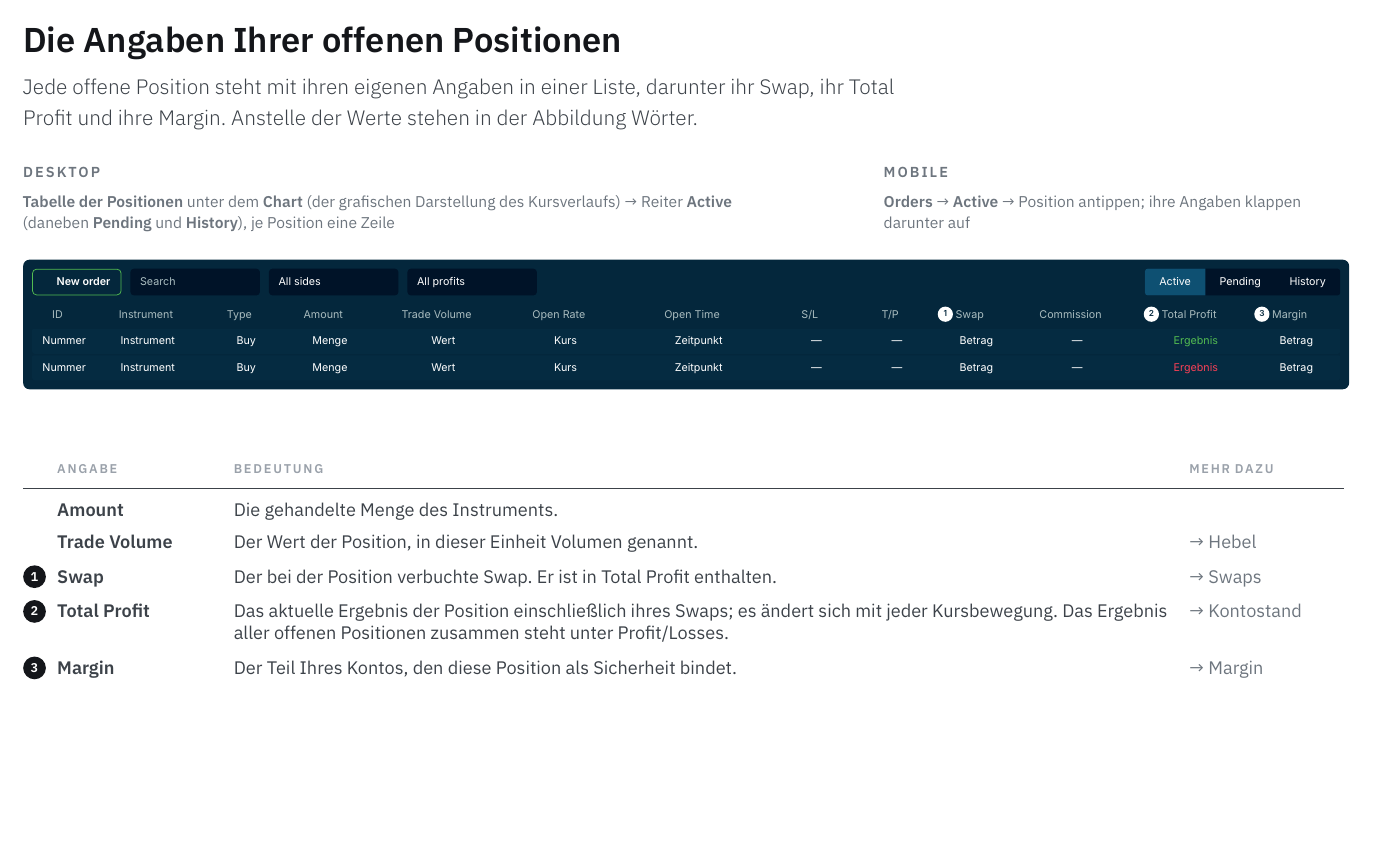
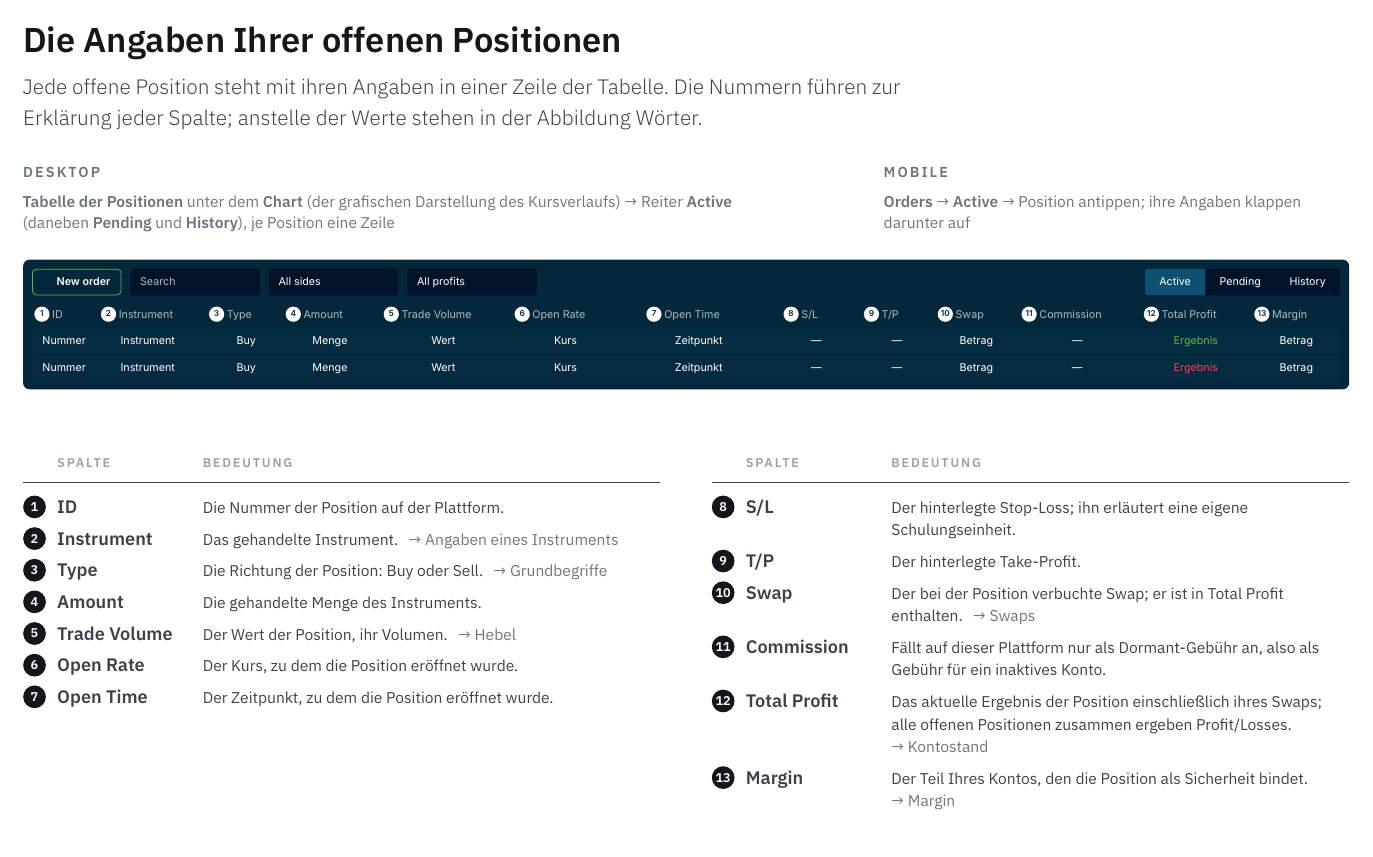
Before and after one commit to Jechky/education, a LaTeX document (dokumente/kontogrundlagen-kosten/Kontogrundlagen-Kosten.tex): part of page 9 of 10, cut so that both start at the same text. Compiled offline with XeLaTeX.

Commit message:
Offene Positionen: alle 13 Spalten nummeriert und erklärt
- positionen-desktop-voll: Marken 1–13 vor allen Spaltennamen.
- Seite „Offene Positionen“: zwei Tabellen (1–7, 8–13) mit kurzer Bedeutung
  je Spalte, Verweise am Zeilenende; S/L nur benannt.
- Commission: fällt laut Nutzer nur als Dormant-Gebühr (inaktives Konto) an.
- 10 Seiten, Log ohne Warnungen, alle Schriften eingebettet, 0 Rasterbilder.

Co-Authored-By: Claude Opus 5.5 <noreply@anthropic.com>
Claude-Session: https://claude.ai/code/session_017P4xZsRVphqbxtk2pCJj8s

```diff
--- a/dokumente/kontogrundlagen-kosten/Kontogrundlagen-Kosten.tex
+++ b/dokumente/kontogrundlagen-kosten/Kontogrundlagen-Kosten.tex
@@ -640,11 +640,11 @@ Die Abbildungen zeigen den Weg dorthin am Beispiel Gold; anstelle der Werte steh
 \clearpage
 \kicker{}{Offene Positionen}\phantomsection\label{s:positionen}
 \Hone{Die Angaben Ihrer offenen Positionen}
-\begin{minipage}{170mm}\lead{Jede offene Position steht mit ihren eigenen Angaben in einer Liste, darunter ihr
-Swap, ihr Total Profit und ihre Margin. Anstelle der Werte stehen in der Abbildung Wörter.}\end{minipage}
+\begin{minipage}{170mm}\lead{Jede offene Position steht mit ihren Angaben in einer Zeile der Tabelle. Die Nummern
+führen zur Erklärung jeder Spalte; anstelle der Werte stehen in der Abbildung Wörter.}\end{minipage}
 \par\vspace{7mm}
 % positionen-desktop-voll.pdf: 1484 x 145 px, bei 257 mm 1 px = 0,173 mm (Schrift 5,9 pt),
-% Marken 1 Swap, 2 Total Profit, 3 Margin. Spalten S/L, T/P, Commission: Plattform-Original, ohne
+% Marken 1-13 an allen Spalten, Erklärung in zwei Tabellen (1-7, 8-13). Spalten S/L, T/P, Commission: Plattform-Original, ohne
 % Erklärung (HANDOFF 2.2/2.3: kein Stop-Loss, keine Commission).
 \noindent\begin{minipage}[t]{150mm}\raggedright
 {\htwo\ls\color{muted}DESKTOP}\par\vspace{1.5mm}
@@ -657,20 +657,34 @@ Kursverlaufs)~→ Reiter \textbf{Active} (daneben \textbf{Pending} und \textbf{H
 \end{minipage}
 \par\vspace{5mm}
 \noindent\includegraphics[width=\linewidth]{positionen-desktop-voll.pdf}
-\par\vspace{10mm}
-% Nummern 1-3 in eigener schmaler Spalte links vor den Namen (wie die Marken in der Abbildung)
-\noindent\begin{tabular}{@{}>{\raggedright\arraybackslash}p{6.6mm}@{}>{\raggedright\arraybackslash}p{30mm}%
-  >{\raggedright\arraybackslash}p{181mm}>{\raggedright\arraybackslash}p{30mm}@{}}
- & \hd{Angabe} & \hd{Bedeutung} & \hd{Mehr dazu} \\
+\par\vspace{8mm}
+% Nummern 1-13 in eigener schmaler Spalte links vor den Namen (wie die Marken in der Abbildung);
+% zwei Tabellen nebeneinander, je 123,6 mm. S/L nur benannt (kein Stop-Loss, HANDOFF 2.3).
+% Verweis (\verw) am Ende der Bedeutung statt eigener Spalte, damit die Zeilen einzeilig bleiben.
+\newcommand\spaltentab[1]{\begin{tabular}[t]{@{}>{\raggedright\arraybackslash}p{6.6mm}@{}%
+  >{\raggedright\arraybackslash}p{24mm}>{\small\raggedright\arraybackslash}p{88.7mm}@{}}
+ & \hd{Spalte} & \hd{Bedeutung} \\
 \addlinespace[1.6mm]\midrule\addlinespace[2.4mm]
- & \textbf{Amount} & Die gehandelte Menge des Instruments. & \\ \addlinespace[2mm]
- & \textbf{Trade Volume} & Der Wert der Position, in dieser Einheit Volumen genannt. & \verw{s:hebel}{Hebel} \\ \addlinespace[2mm]
-\pfn{1} & \textbf{Swap} & Der bei der Position verbuchte Swap. Er ist in Total Profit enthalten. & \verw{s:swap}{Swaps} \\ \addlinespace[2mm]
-\pfn{2} & \textbf{Total Profit} & Das aktuelle Ergebnis der Position einschließlich ihres Swaps; es ändert sich mit jeder
-  Kursbewegung. Das Ergebnis aller offenen Positionen zusammen steht unter Profit/Losses.
-  & \verw{s:kontostand}{Kontostand} \\ \addlinespace[2mm]
-\pfn{3} & \textbf{Margin} & Der Teil Ihres Kontos, den diese Position als Sicherheit bindet. & \verw{s:margin}{Margin} \\
-\end{tabular}
+#1\end{tabular}}
+\newcommand\spzeile[4]{\pfn{#1} & \textbf{#2} & #3\ifx\relax#4\relax\else\hspace{2mm}#4\fi \\ \addlinespace[1.4mm]}
+\noindent\spaltentab{%
+\spzeile{1}{ID}{Die Nummer der Position auf der Plattform.}{}
+\spzeile{2}{Instrument}{Das gehandelte Instrument.}{\verw{s:instrumente}{Angaben eines Instruments}}
+\spzeile{3}{Type}{Die Richtung der Position: Buy oder Sell.}{\verw{s:grundbegriffe}{Grundbegriffe}}
+\spzeile{4}{Amount}{Die gehandelte Menge des Instruments.}{}
+\spzeile{5}{Trade Volume}{Der Wert der Position, ihr Volumen.}{\verw{s:hebel}{Hebel}}
+\spzeile{6}{Open Rate}{Der Kurs, zu dem die Position eröffnet wurde.}{}
+\spzeile{7}{Open Time}{Der Zeitpunkt, zu dem die Position eröffnet wurde.}{}
+}\hfill\spaltentab{%
+\spzeile{8}{S/L}{Der hinterlegte Stop-Loss; ihn erläutert eine eigene Schulungseinheit.}{}
+\spzeile{9}{T/P}{Der hinterlegte Take-Profit.}{}
+\spzeile{10}{Swap}{Der bei der Position verbuchte Swap; er ist in Total Profit enthalten.}{\verw{s:swap}{Swaps}}
+\spzeile{11}{Commission}{Fällt auf dieser Plattform nur als Dormant-Gebühr an, also als Gebühr für ein
+  inaktives Konto.}{}
+\spzeile{12}{Total Profit}{Das aktuelle Ergebnis der Position einschließlich ihres Swaps; alle offenen
+  Positionen zusammen ergeben Profit/Losses.}{\verw{s:kontostand}{Kontostand}}
+\spzeile{13}{Margin}{Der Teil Ihres Kontos, den die Position als Sicherheit bindet.}{\verw{s:margin}{Margin}}
+}
 \hoch
 \kicker{}{Auf einen Blick}\phantomsection\label{s:ueberblick}
 \Hone{Die Begriffe im Überblick}
```
Also changed, not shown: HANDOFF.md (+1 -0 lines), dokumente/kontogrundlagen-kosten/positionen-desktop-voll.tex (+3 -4 lines), dokumente/kontogrundlagen-kosten/positionen-desktop-voll.pdf.
